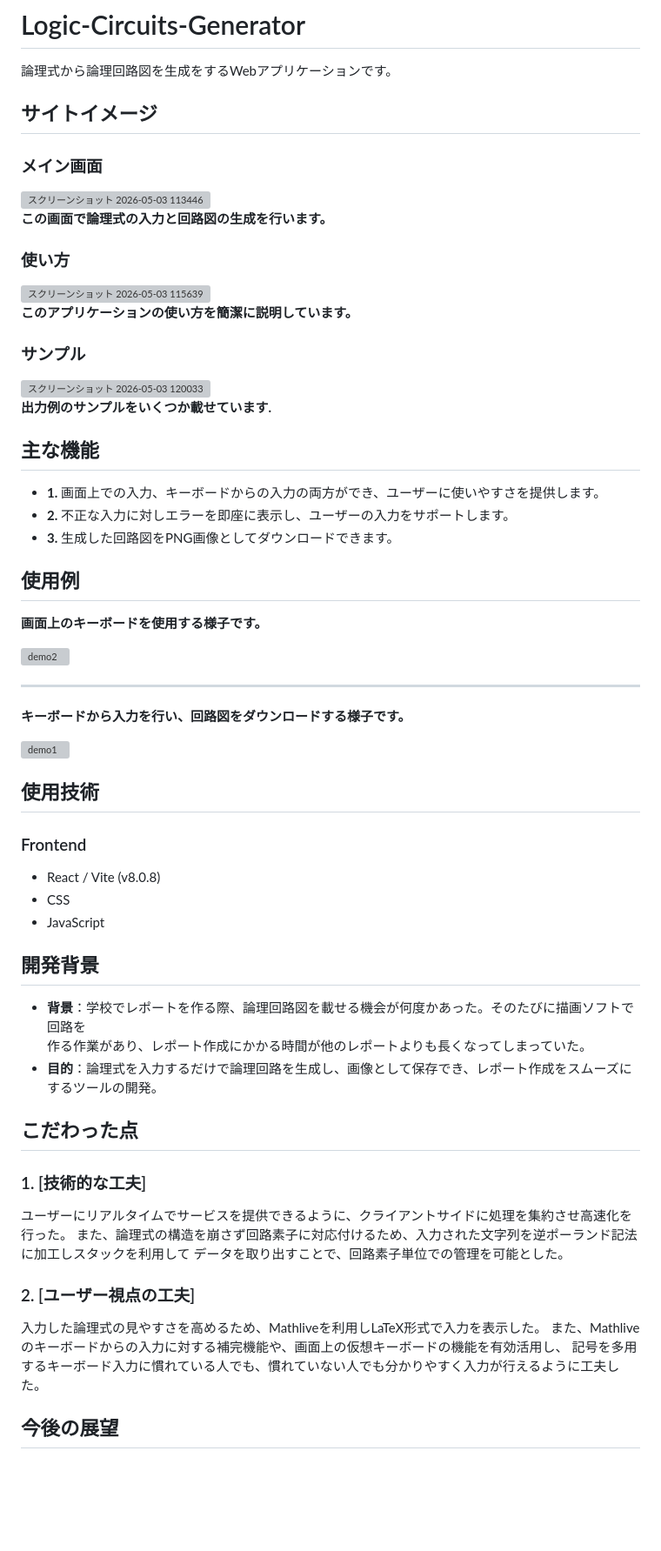
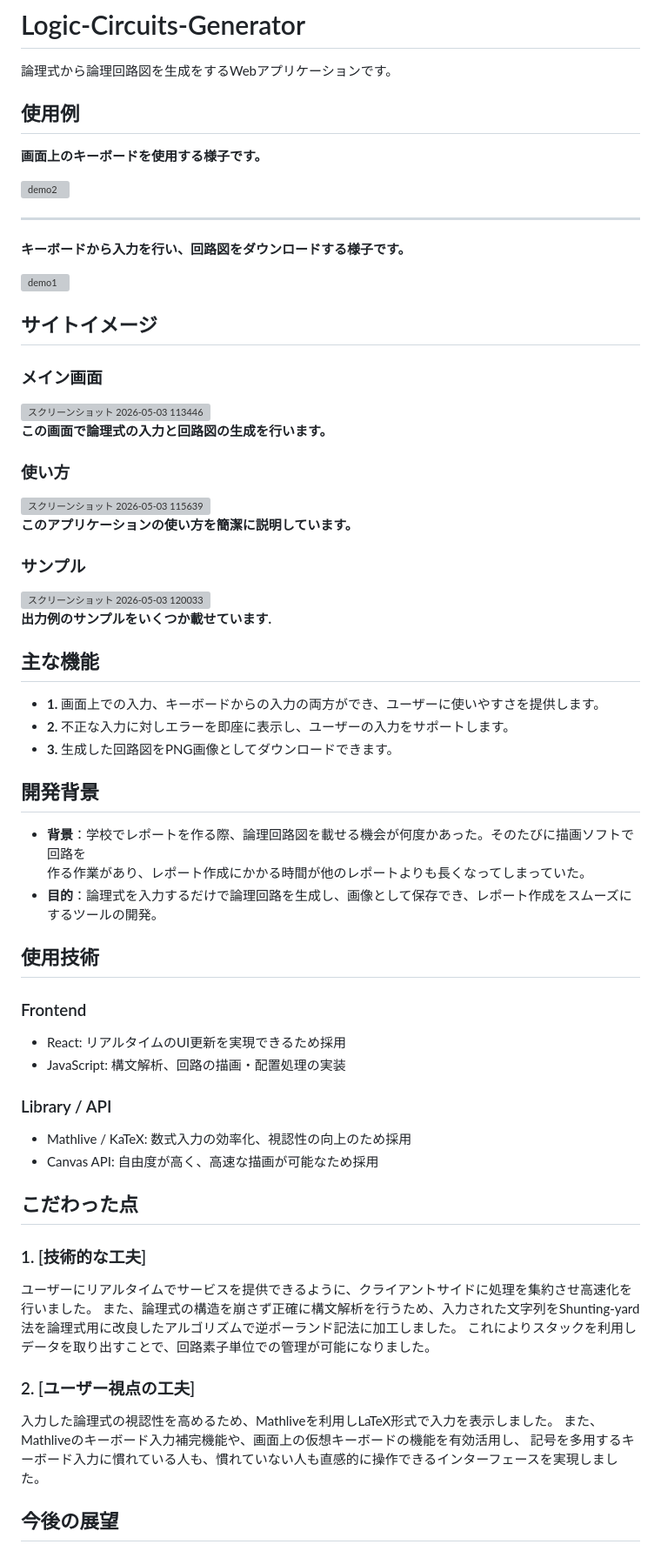
Before and after one commit to FeliS0753/Logic-Circuits-Generator, a Markdown page: README.md, the part around one of its changes. Shown at 87% size. GitHub-like rendering; blank space fills up the shorter version; grey boxes are pictures that could not be loaded.

```diff
--- a/README.md
+++ b/README.md
@@ -1,28 +1,6 @@
 # Logic-Circuits-Generator
 論理式から論理回路図を生成をするWebアプリケーションです。
 
-## サイトイメージ
-
-### メイン画面
-<img width="512" height="320" alt="スクリーンショット 2026-05-03 113446" src="https://github.com/user-attachments/assets/d90b9534-cee3-44c4-9621-de42e2cbf9e8" />
-
-**この画面で論理式の入力と回路図の生成を行います。**
-
-### 使い方
-<img width="371.4" height="328.8" alt="スクリーンショット 2026-05-03 115639" src="https://github.com/user-attachments/assets/05bcb1cf-8b47-40f4-87b1-c824d7bd0525" />
-
-**このアプリケーションの使い方を簡潔に説明しています。**
-
-### サンプル
-<img width="369.9" height="305.4" alt="スクリーンショット 2026-05-03 120033" src="https://github.com/user-attachments/assets/1e1964fe-ef27-4d73-8b57-3038430e035e" />
-
-**出力例のサンプルをいくつか載せています.**
-
-
-## 主な機能
-- **1.** 画面上での入力、キーボードからの入力の両方ができ、ユーザーに使いやすさを提供します。
-- **2.** 不正な入力に対しエラーを即座に表示し、ユーザーの入力をサポートします。
-- **3.** 生成した回路図をPNG画像としてダウンロードできます。
 
 ## 使用例
 
@@ -38,10 +16,27 @@
 
 
-## 使用技術
-### Frontend
-- React / Vite (v8.0.8)
-- CSS
-- JavaScript
+## サイトイメージ
+
+### メイン画面
+<img width="614.4" height="384" alt="スクリーンショット 2026-05-03 113446" src="https://github.com/user-attachments/assets/d90b9534-cee3-44c4-9621-de42e2cbf9e8" />
+
+**この画面で論理式の入力と回路図の生成を行います。**
+
+### 使い方
+<img width="445.7" height="394.6" alt="スクリーンショット 2026-05-03 115639" src="https://github.com/user-attachments/assets/05bcb1cf-8b47-40f4-87b1-c824d7bd0525" />
+
+**このアプリケーションの使い方を簡潔に説明しています。**
+
+### サンプル
+<img width="443.9" height="366.5" alt="スクリーンショット 2026-05-03 120033" src="https://github.com/user-attachments/assets/1e1964fe-ef27-4d73-8b57-3038430e035e" />
+
+**出力例のサンプルをいくつか載せています.**
+
+
+## 主な機能
+- **1.** 画面上での入力、キーボードからの入力の両方ができ、ユーザーに使いやすさを提供します。
+- **2.** 不正な入力に対しエラーを即座に表示し、ユーザーの入力をサポートします。
+- **3.** 生成した回路図をPNG画像としてダウンロードできます。
 
 ## 開発背景
 
@@ -49,16 +44,25 @@
   作る作業があり、レポート作成にかかる時間が他のレポートよりも長くなってしまっていた。
 - **目的**：論理式を入力するだけで論理回路を生成し、画像として保存でき、レポート作成をスムーズにするツールの開発。
 
+## 使用技術
+### Frontend
+- React: リアルタイムのUI更新を実現できるため採用
+- JavaScript: 構文解析、回路の描画・配置処理の実装
+
+### Library / API
+- Mathlive / KaTeX: 数式入力の効率化、視認性の向上のため採用
+- Canvas API: 自由度が高く、高速な描画が可能なため採用
+
 ## こだわった点
 ### 1. [技術的な工夫]
-ユーザーにリアルタイムでサービスを提供できるように、クライアントサイドに処理を集約させ高速化を行った。
-また、論理式の構造を崩さず回路素子に対応付けるため、入力された文字列を逆ポーランド記法に加工しスタックを利用して
-データを取り出すことで、回路素子単位での管理を可能とした。
+ユーザーにリアルタイムでサービスを提供できるように、クライアントサイドに処理を集約させ高速化を行いました。
+また、論理式の構造を崩さず正確に構文解析を行うため、入力された文字列をShunting-yard法を論理式用に改良したアルゴリズムで逆ポーランド記法に加工しました。
+これによりスタックを利用しデータを取り出すことで、回路素子単位での管理が可能になりました。
 
 ### 2. [ユーザー視点の工夫]
-入力した論理式の見やすさを高めるため、Mathliveを利用しLaTeX形式で入力を表示した。
-また、Mathliveのキーボードからの入力に対する補完機能や、画面上の仮想キーボードの機能を有効活用し、
-記号を多用するキーボード入力に慣れている人でも、慣れていない人でも分かりやすく入力が行えるように工夫した。
+入力した論理式の視認性を高めるため、Mathliveを利用しLaTeX形式で入力を表示しました。
+また、Mathliveのキーボード入力補完機能や、画面上の仮想キーボードの機能を有効活用し、
+記号を多用するキーボード入力に慣れている人も、慣れていない人も直感的に操作できるインターフェースを実現しました。
 
 ## 今後の展望
 - [ ] 複数出力がある論理回路にも対応できる処理の実装
```
Also changed, not shown: other parts of README.md (+1 -1 lines).
